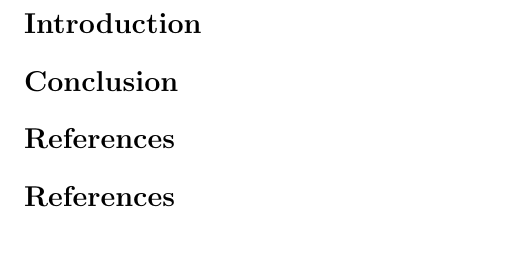
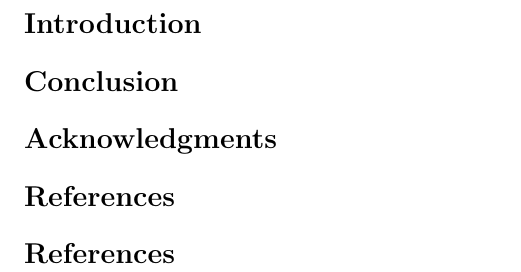
Before and after one commit to sbihel/internship_amplification, a LaTeX document (report/main.tex): part of page 3 of 3, cut so that both start at the same text, the shorter picture padded with empty space. Compiled offline with pdfLaTeX.

Commit message:
Before moving out

```diff
--- a/report/main.tex
+++ b/report/main.tex
@@ -52,6 +52,9 @@
 \label{conclu}
 
 
+\section*{Acknowledgments}
+
+
 \section*{References}
 \bibliographystyle{ieeetr}
 \bibliography{bibl}
```
Also changed, not shown: 1 other file.
